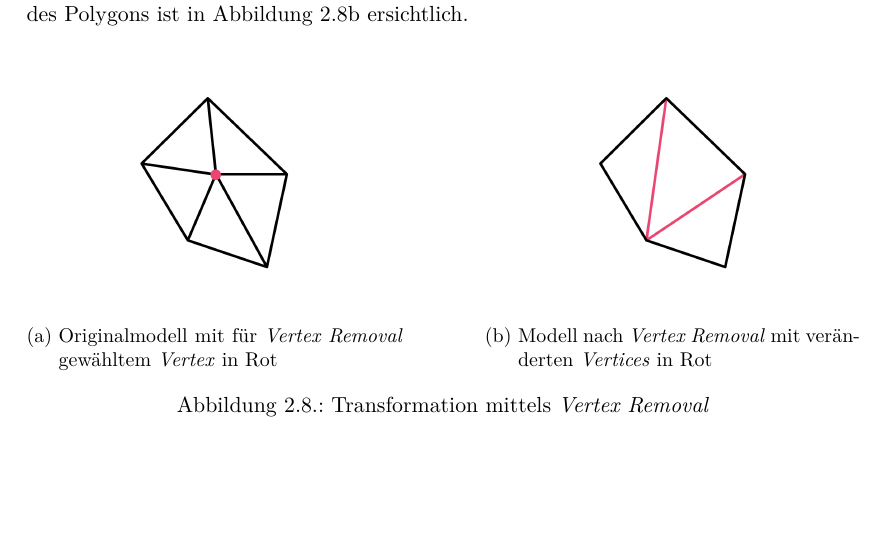
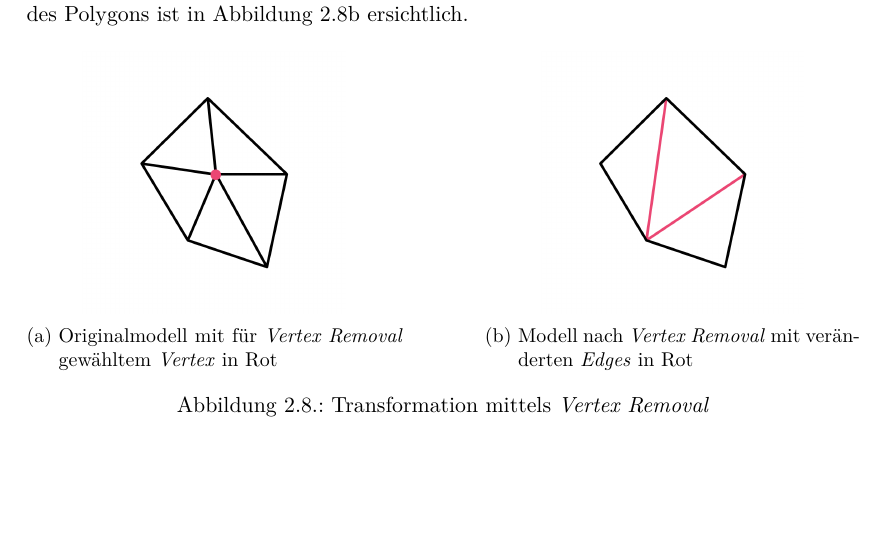
Before and after one commit to kreativwebdesign/lode, a LaTeX document (documentation/report/doc.tex, which reads documentation/report/parts/theoretische_grundlagen.tex): part of page 19 of 88, cut so that both start at the same text. Compiled offline with pdfLaTeX; a missing bibliography style is replaced by a similar one.

Commit message:
Fix typo

```diff
--- a/documentation/report/parts/theoretische_grundlagen.tex
+++ b/documentation/report/parts/theoretische_grundlagen.tex
@@ -218,7 +218,7 @@ In Abbildung \ref{fig:transformationVertexRemovalOriginal} wird der zentrale \e{
   \begin{subfigure}{.45\textwidth}
     \centering
     \includegraphics[width=.7\linewidth]{grundlagen/transformationen/vertex-removal-final.png}
-    \caption{Modell nach \e{Vertex Removal} mit veränderten \e{Vertices} in Rot}
+    \caption{Modell nach \e{Vertex Removal} mit veränderten \e{Edges} in Rot}
     \label{fig:transformationVertexRemovalFinal}
   \end{subfigure}
   \caption{Transformation mittels \e{Vertex Removal}}
```
